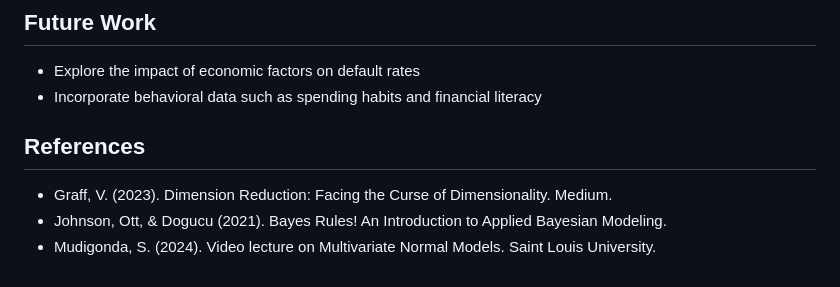
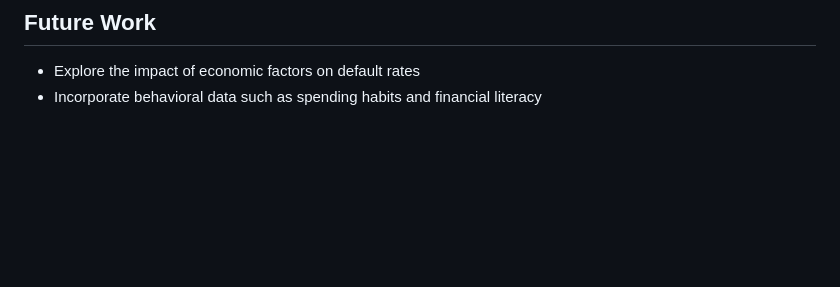
Before and after one commit to Naga-Chaitanya-Paladugu/CreditCard-Default-Prediction-Model, a Markdown page: README.md, the part around the change. GitHub-like rendering; blank space fills up the shorter version.

```diff
--- a/README.md
+++ b/README.md
@@ -74,8 +74,3 @@ To predict whether a customer will default on their loan repayment for the month
 ## Future Work
 - Explore the impact of economic factors on default rates
 - Incorporate behavioral data such as spending habits and financial literacy
-
-## References
-- Graff, V. (2023). Dimension Reduction: Facing the Curse of Dimensionality. Medium.
-- Johnson, Ott, & Dogucu (2021). Bayes Rules! An Introduction to Applied Bayesian Modeling.
-- Mudigonda, S. (2024). Video lecture on Multivariate Normal Models. Saint Louis University.
```
